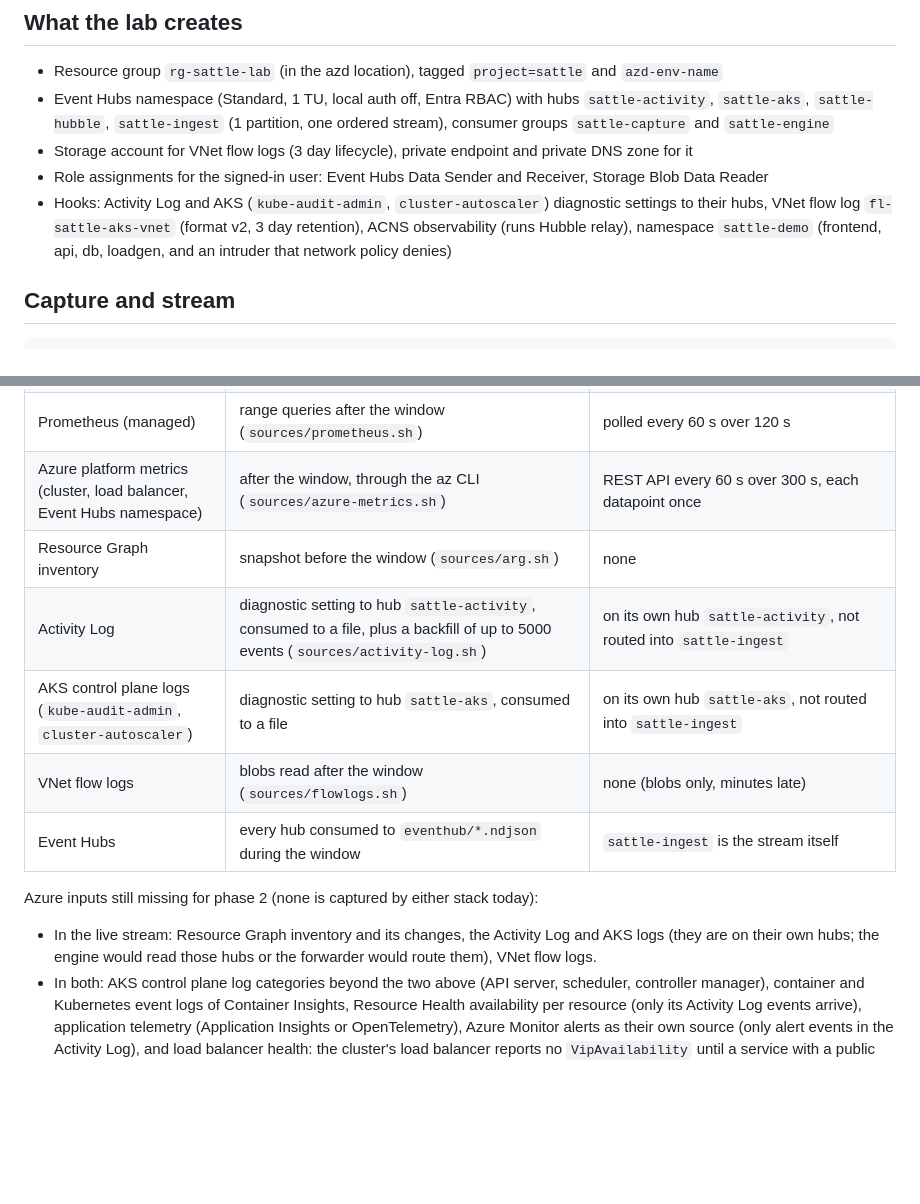
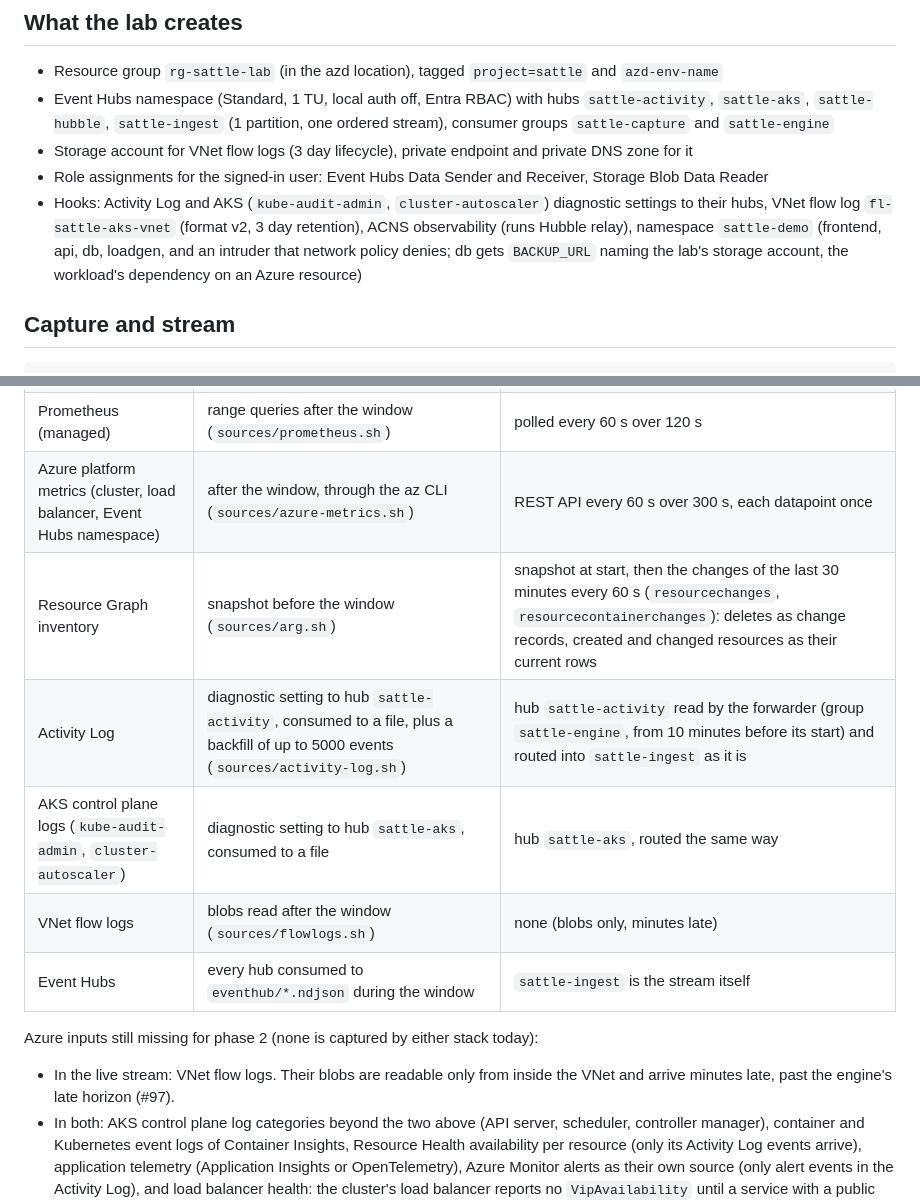
Before and after one commit to abossard/sattle, a Markdown page: lab/README.md, 2 parts joined by grey strips. Rendered like a GitHub page; blank space fills up the shorter version.

````diff
--- a/lab/README.md
+++ b/lab/README.md
@@ -41,7 +41,7 @@ azd down
 - Event Hubs namespace (Standard, 1 TU, local auth off, Entra RBAC) with hubs `sattle-activity`, `sattle-aks`, `sattle-hubble`, `sattle-ingest` (1 partition, one ordered stream), consumer groups `sattle-capture` and `sattle-engine`
 - Storage account for VNet flow logs (3 day lifecycle), private endpoint and private DNS zone for it
 - Role assignments for the signed-in user: Event Hubs Data Sender and Receiver, Storage Blob Data Reader
-- Hooks: Activity Log and AKS (`kube-audit-admin`, `cluster-autoscaler`) diagnostic settings to their hubs, VNet flow log `fl-sattle-aks-vnet` (format v2, 3 day retention), ACNS observability (runs Hubble relay), namespace `sattle-demo` (frontend, api, db, loadgen, and an intruder that network policy denies)
+- Hooks: Activity Log and AKS (`kube-audit-admin`, `cluster-autoscaler`) diagnostic settings to their hubs, VNet flow log `fl-sattle-aks-vnet` (format v2, 3 day retention), ACNS observability (runs Hubble relay), namespace `sattle-demo` (frontend, api, db, loadgen, and an intruder that network policy denies; db gets `BACKUP_URL` naming the lab's storage account, the workload's dependency on an Azure resource)
 
 ## Capture and stream
 ```bash
@@ -62,14 +62,14 @@ The lab reads the cluster in two ways, and both stay (decision 2026-11-16, #84).
 | Hubble flows | followed for the window (`sources/hubble.sh`) | followed with restart and replay of the gap; mirrored to `sattle-hubble` with `--mirror-hubble` |
 | Prometheus (managed) | range queries after the window (`sources/prometheus.sh`) | polled every 60 s over 120 s |
 | Azure platform metrics (cluster, load balancer, Event Hubs namespace) | after the window, through the az CLI (`sources/azure-metrics.sh`) | REST API every 60 s over 300 s, each datapoint once |
-| Resource Graph inventory | snapshot before the window (`sources/arg.sh`) | none |
-| Activity Log | diagnostic setting to hub `sattle-activity`, consumed to a file, plus a backfill of up to 5000 events (`sources/activity-log.sh`) | on its own hub `sattle-activity`, not routed into `sattle-ingest` |
-| AKS control plane logs (`kube-audit-admin`, `cluster-autoscaler`) | diagnostic setting to hub `sattle-aks`, consumed to a file | on its own hub `sattle-aks`, not routed into `sattle-ingest` |
+| Resource Graph inventory | snapshot before the window (`sources/arg.sh`) | snapshot at start, then the changes of the last 30 minutes every 60 s (`resourcechanges`, `resourcecontainerchanges`): deletes as change records, created and changed resources as their current rows |
+| Activity Log | diagnostic setting to hub `sattle-activity`, consumed to a file, plus a backfill of up to 5000 events (`sources/activity-log.sh`) | hub `sattle-activity` read by the forwarder (group `sattle-engine`, from 10 minutes before its start) and routed into `sattle-ingest` as it is |
+| AKS control plane logs (`kube-audit-admin`, `cluster-autoscaler`) | diagnostic setting to hub `sattle-aks`, consumed to a file | hub `sattle-aks`, routed the same way |
 | VNet flow logs | blobs read after the window (`sources/flowlogs.sh`) | none (blobs only, minutes late) |
 | Event Hubs | every hub consumed to `eventhub/*.ndjson` during the window | `sattle-ingest` is the stream itself |
 
 Azure inputs still missing for phase 2 (none is captured by either stack today):
-- In the live stream: Resource Graph inventory and its changes, the Activity Log and AKS logs (they are on their own hubs; the engine would read those hubs or the forwarder would route them), VNet flow logs.
+- In the live stream: VNet flow logs. Their blobs are readable only from inside the VNet and arrive minutes late, past the engine's late horizon (#97).
 - In both: AKS control plane log categories beyond the two above (API server, scheduler, controller manager), container and Kubernetes event logs of Container Insights, Resource Health availability per resource (only its Activity Log events arrive), application telemetry (Application Insights or OpenTelemetry), Azure Monitor alerts as their own source (only alert events in the Activity Log), and load balancer health: the cluster's load balancer reports no `VipAvailability` until a service with a public frontend and health probe exists.
 
 ## Fixtures
````
Also changed, not shown: lab/CAPTURE-FORMAT.md (+8 -6 lines), docs/evidence/97/1-db-depends-on-storage-account.png (added), docs/evidence/97/2-master-graph-all-sources.png (added), 8 other files.
